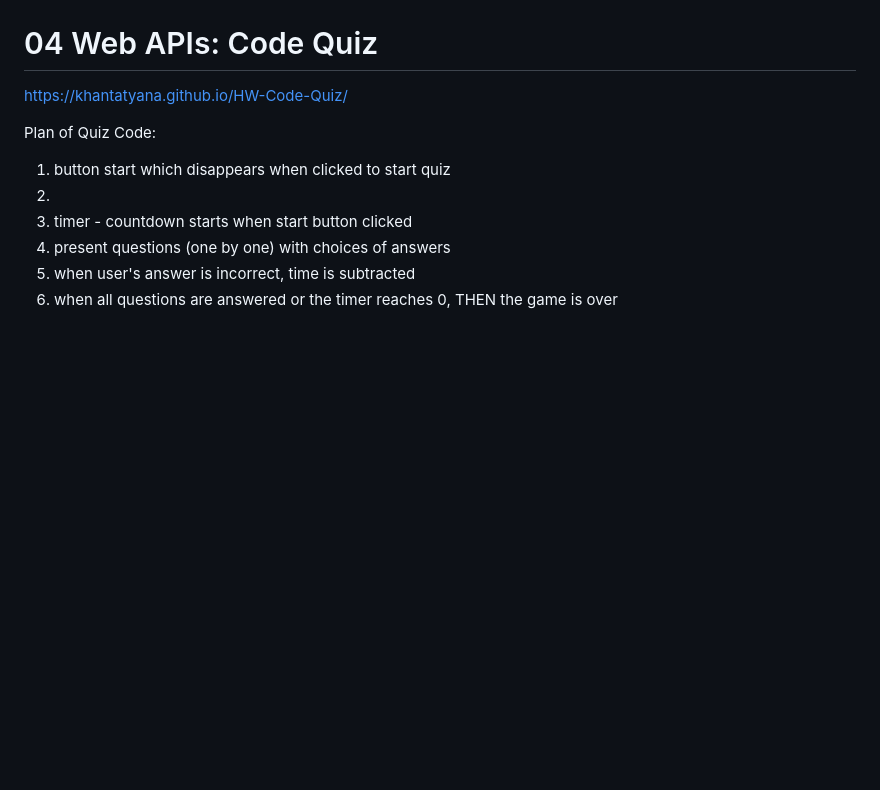
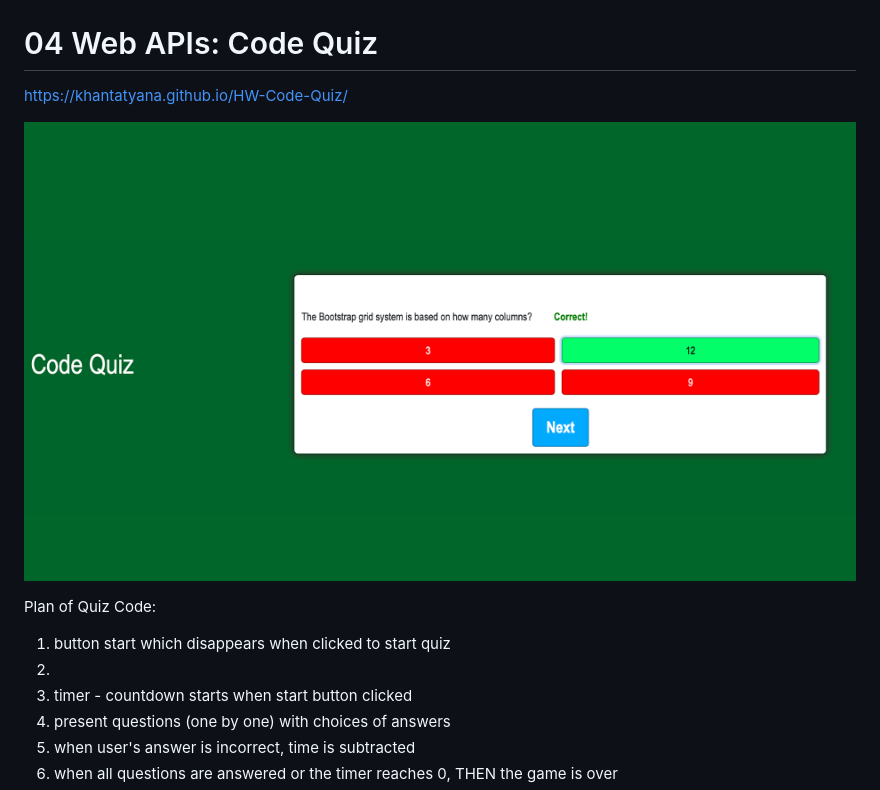
Before and after one commit to khantatyana/HW-Code-Quiz, a Markdown page: README.md, the part around the change. Rendered like a GitHub page; pictures changed too: Assets/codeQuiz.png (added); blank space fills up the shorter version.

Commit message:
added scrshot to readme

```diff
--- a/README.md
+++ b/README.md
@@ -3,6 +3,7 @@
 
 https://khantatyana.github.io/HW-Code-Quiz/
 
+![tes](/Assets/codeQuiz.png)
 
 Plan of Quiz Code:
 
```
